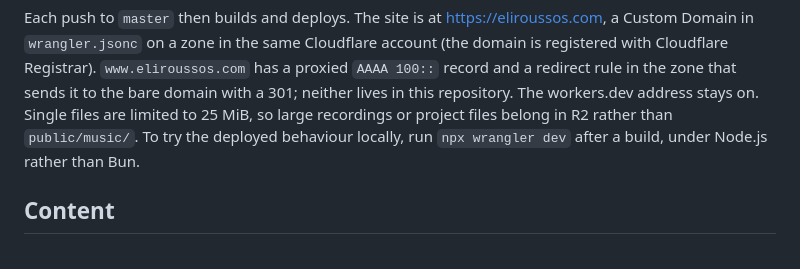
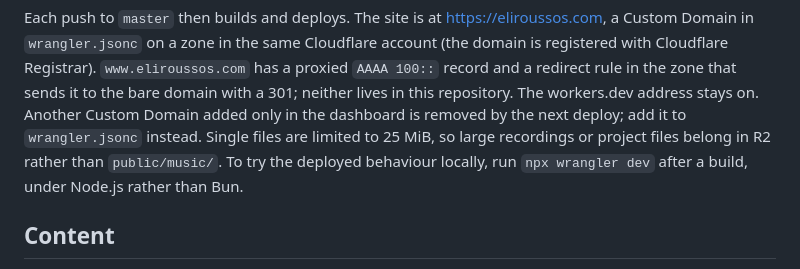
Before and after one commit to elijah-rou/webshite, a Markdown page: README.md, the part around the change. Rendered like a GitHub page.

```diff
--- a/README.md
+++ b/README.md
@@ -34,8 +34,9 @@ a Custom Domain in `wrangler.jsonc` on a zone in the same Cloudflare account (th
 domain is registered with Cloudflare Registrar). `www.eliroussos.com` has a proxied
 `AAAA 100::` record and a redirect rule in the zone that sends it to the bare domain
 with a 301; neither lives in this repository. The workers.dev address stays on.
-Single files are limited to 25 MiB,
-so large recordings or project files belong in R2 rather than `public/music/`.
+Another Custom Domain added only in the dashboard is removed by the next deploy;
+add it to `wrangler.jsonc` instead. Single files are limited to 25 MiB, so large
+recordings or project files belong in R2 rather than `public/music/`.
 To try the deployed behaviour locally, run `npx wrangler dev` after a build, under
 Node.js rather than Bun.
 
```
Also changed, not shown: TASK.md (+3 -2 lines).
